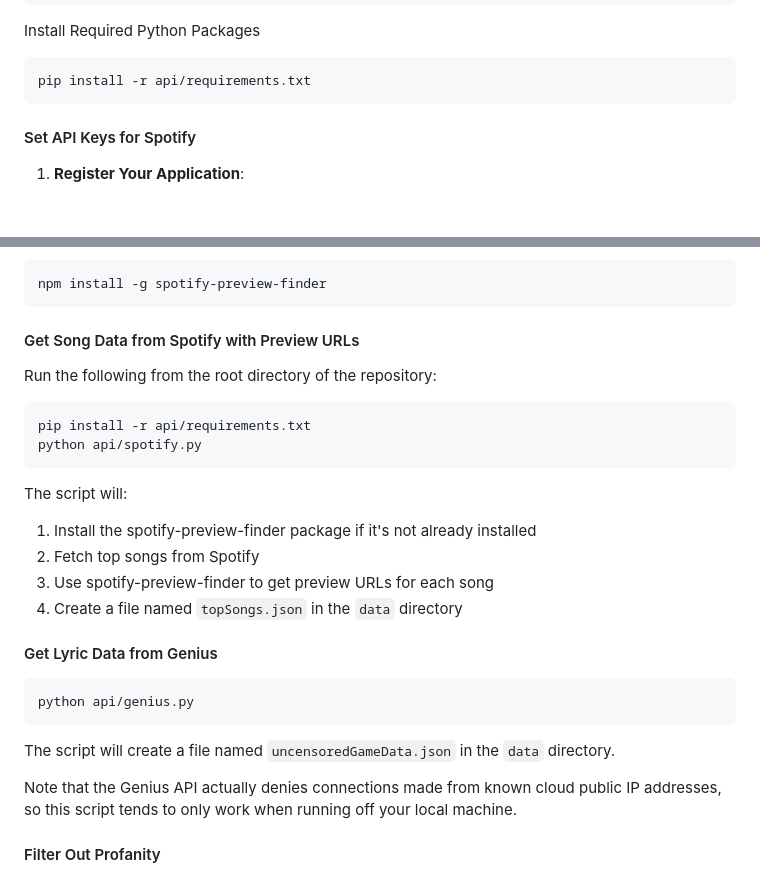
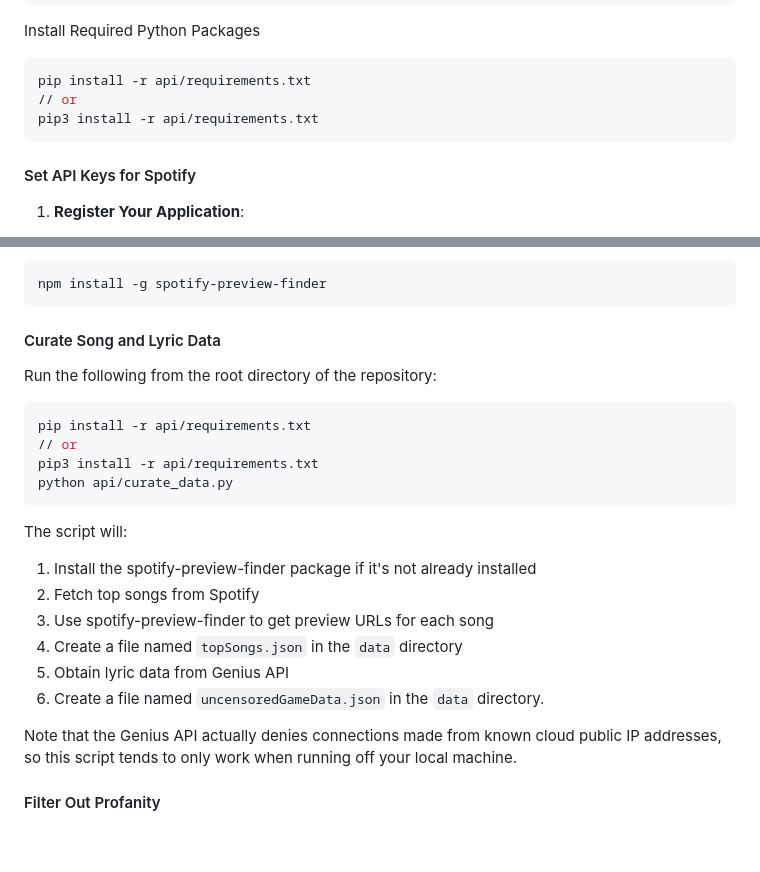
Before and after one commit to Chris-Sanford/Lyricle, a Markdown page: README.md, 2 parts joined by grey strips. Rendered like a GitHub page; blank space fills up the shorter version.

Commit message:
Fix ReadMe Instructions

````diff
--- a/README.md
+++ b/README.md
@@ -35,6 +35,8 @@ brew install python
 Install Required Python Packages
 ```sh
 pip install -r api/requirements.txt
+// or
+pip3 install -r api/requirements.txt
 ```
 
 #### Set API Keys for Spotify
@@ -88,13 +90,15 @@ The spotify-preview-finder npm package is used to fetch preview URLs for songs f
 npm install -g spotify-preview-finder
 ```
 
-#### Get Song Data from Spotify with Preview URLs
+#### Curate Song and Lyric Data
 
 Run the following from the root directory of the repository:
 
 ```sh
 pip install -r api/requirements.txt
-python api/spotify.py
+// or
+pip3 install -r api/requirements.txt
+python api/curate_data.py
 ```
 
 The script will:
@@ -102,14 +106,8 @@ The script will:
 2. Fetch top songs from Spotify
 3. Use spotify-preview-finder to get preview URLs for each song
 4. Create a file named `topSongs.json` in the `data` directory
-
-#### Get Lyric Data from Genius
-
-```sh
-python api/genius.py
-```
-
-The script will create a file named `uncensoredGameData.json` in the `data` directory.
+5. Obtain lyric data from Genius API
+6. Create a file named `uncensoredGameData.json` in the `data` directory.
 
 Note that the Genius API actually denies connections made from known cloud public IP addresses, so this script tends to only work when running off your local machine.
 
````
